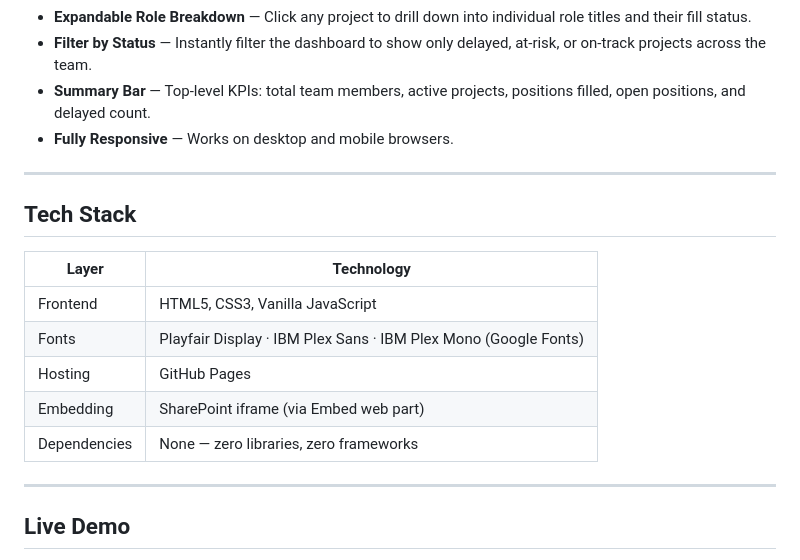
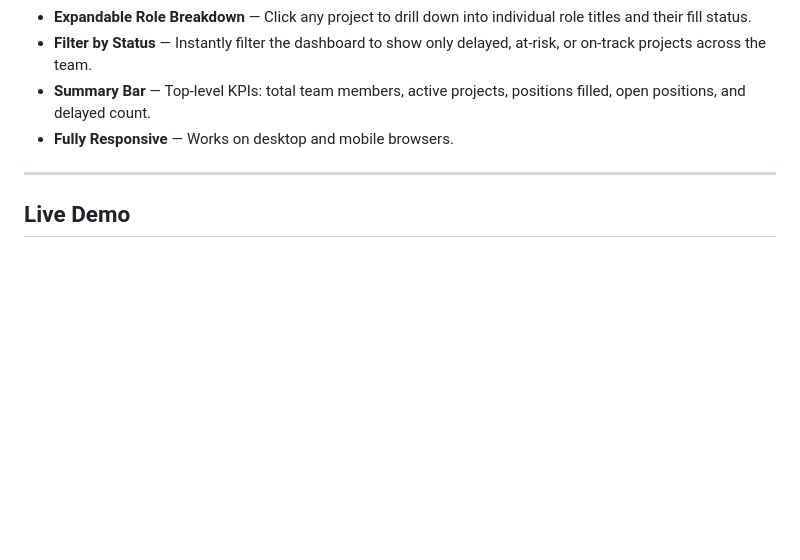
Before and after one commit to kvshwork-source/team-tracker, a Markdown page: README.md, the part around the change. Drawn GitHub-style; blank space fills up the shorter version.

```diff
--- a/README.md
+++ b/README.md
@@ -22,18 +22,6 @@ Team Tracker is a lightweight, zero-dependency web dashboard designed to give re
 - **Filter by Status** — Instantly filter the dashboard to show only delayed, at-risk, or on-track projects across the team.
 - **Summary Bar** — Top-level KPIs: total team members, active projects, positions filled, open positions, and delayed count.
 - **Fully Responsive** — Works on desktop and mobile browsers.
-
----
-
-## Tech Stack
-
-| Layer | Technology |
-|---|---|
-| Frontend | HTML5, CSS3, Vanilla JavaScript |
-| Fonts | Playfair Display · IBM Plex Sans · IBM Plex Mono (Google Fonts) |
-| Hosting | GitHub Pages |
-| Embedding | SharePoint iframe (via Embed web part) |
-| Dependencies | None — zero libraries, zero frameworks |
 
 ---
 
```
